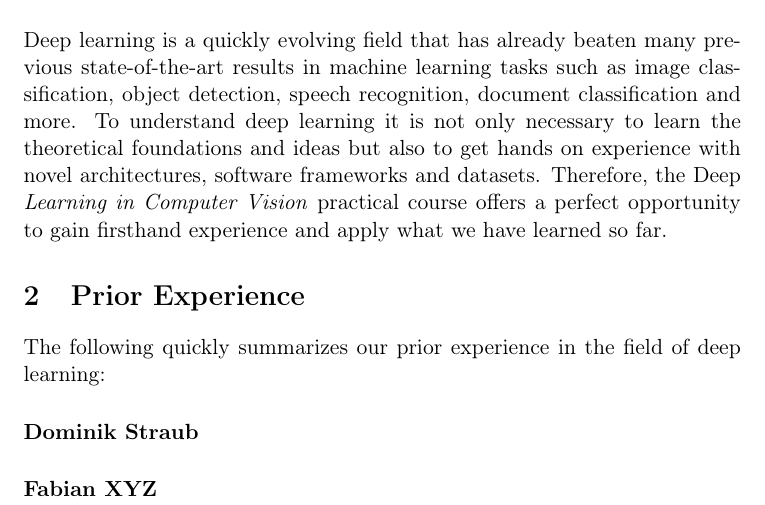
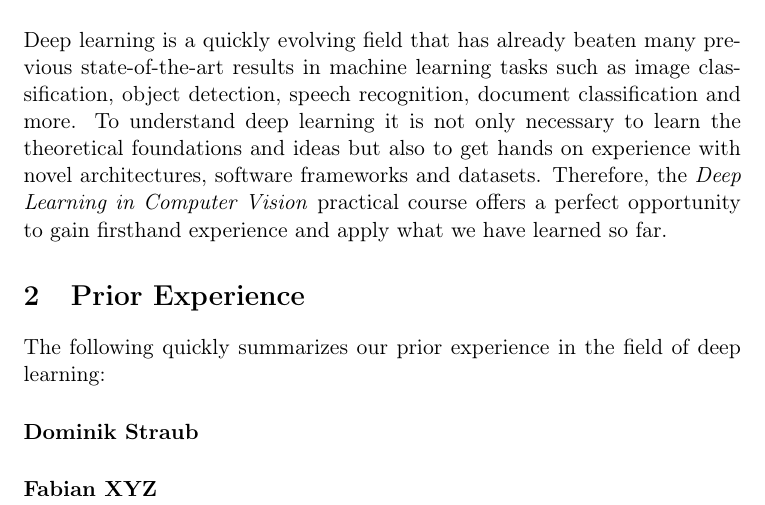
Before and after one commit to braun-steven/atrous-monodepth, a LaTeX document (proposal/proposal.tex): part of page 1 of 2, cut so that both start at the same text. Compiled offline with pdfLaTeX.

Commit message:
Fix typo

```diff
--- a/proposal/proposal.tex
+++ b/proposal/proposal.tex
@@ -23,7 +23,7 @@
 
 \maketitle
 \section{Motivation}
-Deep learning is a quickly evolving field that has already beaten many previous state-of-the-art results in machine learning tasks such as image classification, object detection, speech recognition, document classification and more. To understand deep learning it is not only necessary to learn the theoretical foundations and ideas but also to get hands on experience with novel architectures, software frameworks and datasets. Therefore, the Deep \textit{Learning in Computer Vision} practical course offers a perfect opportunity to gain firsthand experience and apply what we have learned so far.
+Deep learning is a quickly evolving field that has already beaten many previous state-of-the-art results in machine learning tasks such as image classification, object detection, speech recognition, document classification and more. To understand deep learning it is not only necessary to learn the theoretical foundations and ideas but also to get hands on experience with novel architectures, software frameworks and datasets. Therefore, the \textit{Deep Learning in Computer Vision} practical course offers a perfect opportunity to gain firsthand experience and apply what we have learned so far.
 
 \section{Prior Experience}
 The following quickly summarizes our prior experience in the field of deep learning:
```
Also changed, not shown: proposal/proposal.pdf.
